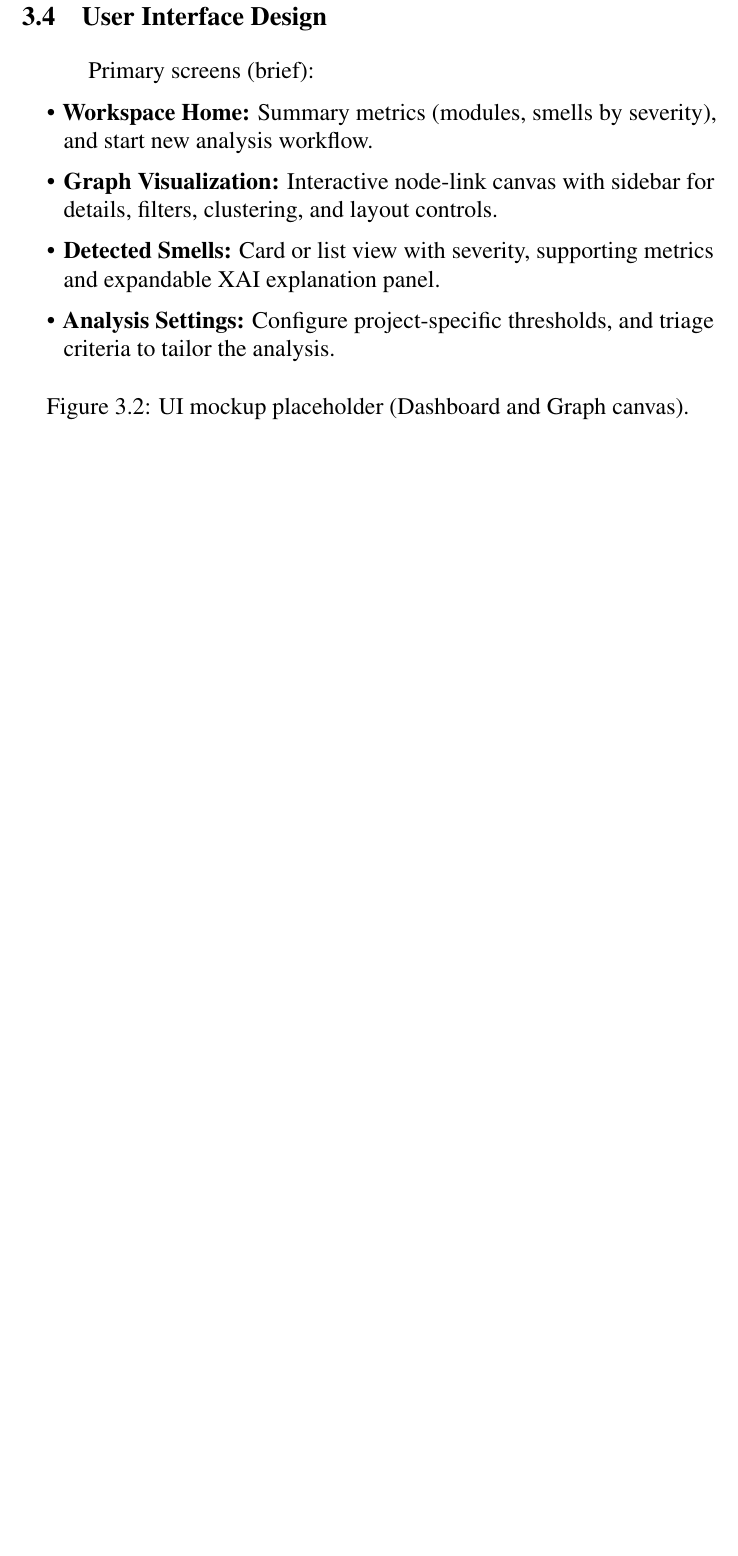
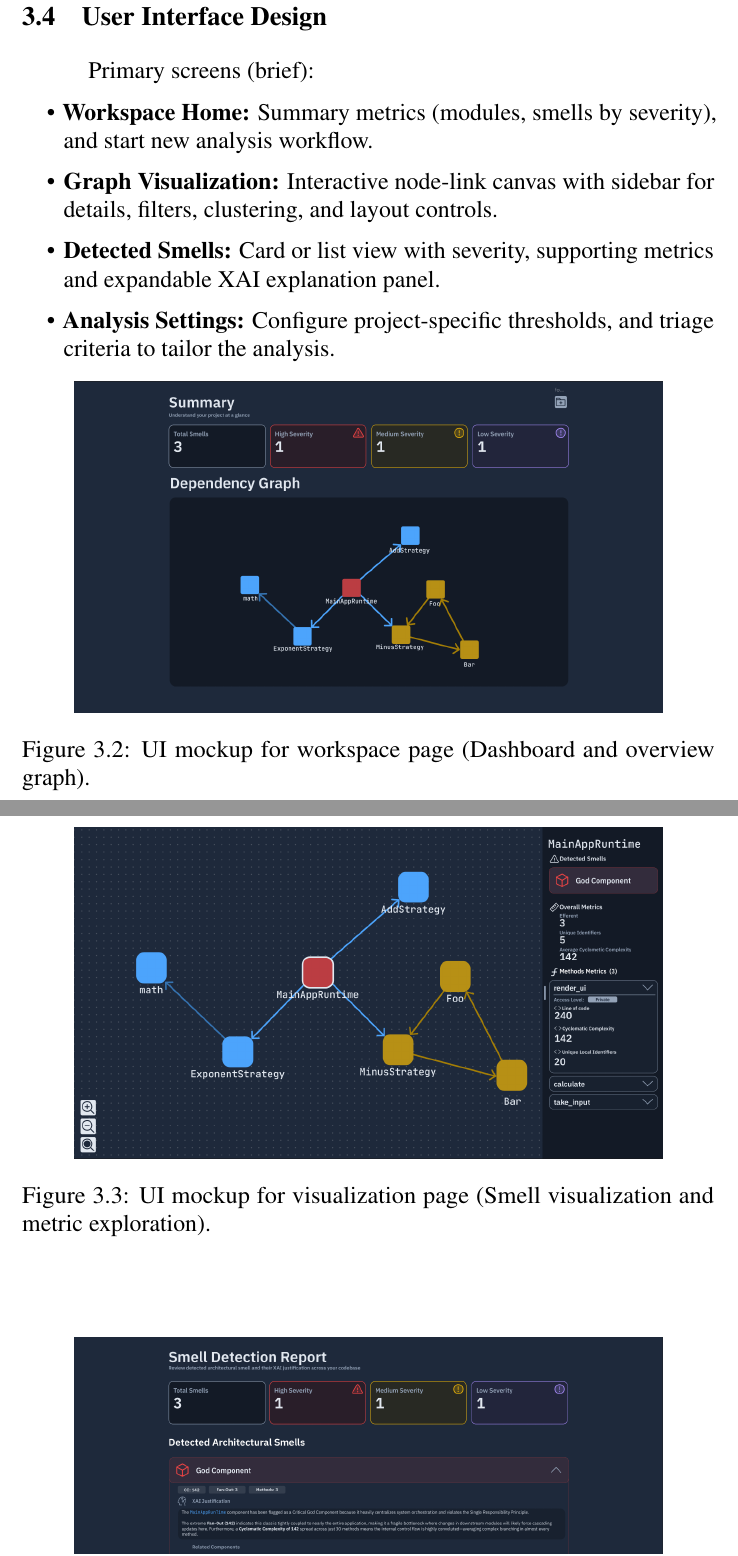
Before and after one commit to Yet-Another-Software-Team/ArchDiver-SRS, a LaTeX thesis (document.tex, which reads body/requirementanalysis.tex): part of page 29 of 42 before the commit and two parts of pages 29 and 30 of 43 after it, the two joined at a grey line, cut so that both start at the same text, the shorter picture padded with empty space. Compiled offline with pdfLaTeX.

Commit message:
add mockups to chapter 3 ui section

```diff
--- a/body/requirementanalysis.tex
+++ b/body/requirementanalysis.tex
@@ -183,7 +183,12 @@ Primary screens (brief):
 
 \begin{figure}[htbp]
     \centering
-    % \includegraphics[width=0.85\textwidth]{examples/user-interface-design.png}
-    \caption{UI mockup placeholder (Dashboard and Graph canvas).}
+    \includegraphics[width=0.85\textwidth]{chapter-3/workspace-page.png}
+    \caption{UI mockup for workspace page (Dashboard and overview graph).}
     \label{fig:ui-mockup}
 \end{figure}
+
+\begin{figure}[htbp]
+    \centering
+    \includegraphics[width=0.85\textwidth]{chapter-3/visualization-page.png}
+    \caption{UI mockup for visualization page (Smell visualization and metric exploration).}
```
Also changed, not shown: assets/chapter-3/report-page.png (added), assets/chapter-3/visualization-page.png (added), assets/chapter-3/workspace-page.png (added), body/requirementanalysis.tex (9 more changed lines).
